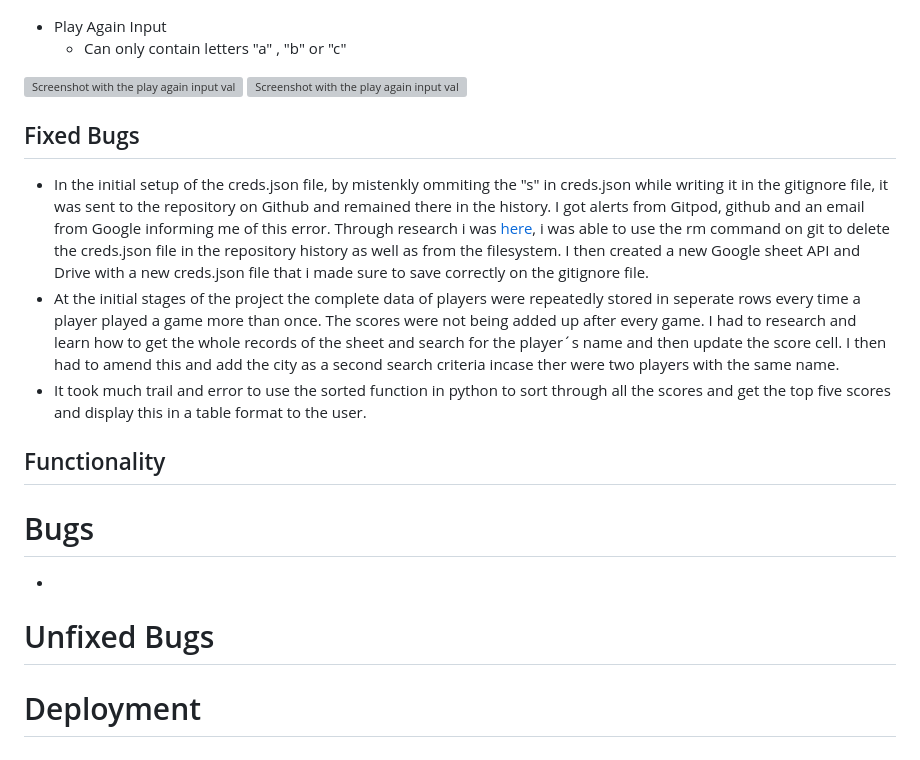
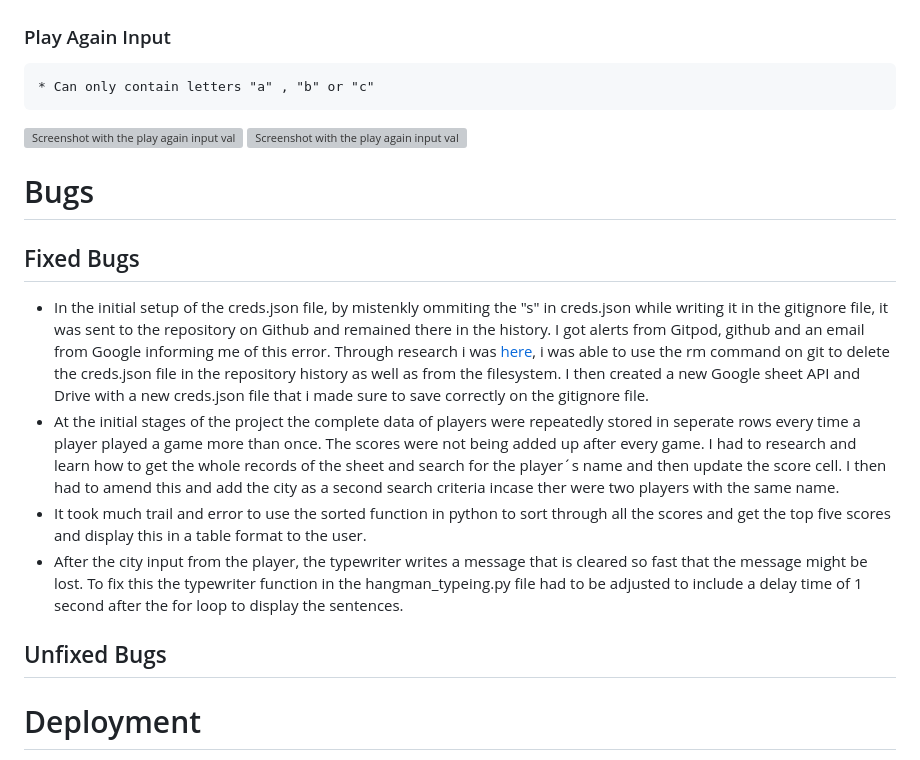
Before and after one commit to angelaanjorin/Hangman, a Markdown page: README.md, the part around the change printed below. Drawn GitHub-style; grey boxes are pictures that could not be loaded.

```diff
--- a/README.md
+++ b/README.md
@@ -354,28 +353,20 @@ Testing was performed on various aspects such as:
 
 ![Screenshot for guess input validation](./assets/images/Features%20of%20Hangmann/invalidinput.png)
 
-* Play Again Input
+### Play Again Input
     * Can only contain letters "a" , "b" or "c"
 
 ![Screenshot with the play again input validation](./assets/images/Features%20of%20Hangmann/invalidchoicefeedback.png)
 ![Screenshot with the play again input validation](./assets/images/Features%20of%20Hangmann/invalidchoiceletter.png)
 
+# Bugs
 ## Fixed Bugs
-
 * In the initial setup of the creds.json file, by mistenkly ommiting the "s" in creds.json while writing it in the gitignore file, it was sent to the repository on Github and remained there in the history. I got alerts from Gitpod, github and an email from Google informing me of this error. Through research i was [here]( https://www.git-tower.com/learn/git/commands/git-rm), i was able to use the rm command on git to delete the creds.json file in the repository history as well as from the filesystem. I then created a new Google sheet API and Drive with a new creds.json file that i made sure to save correctly on the gitignore file.
 *  At the initial stages of the project the complete data of players were repeatedly stored in seperate rows every time a player played a game more than once. The scores were not being added up after every game. I had to research and learn how to get the whole records of the sheet and search for the player´s name and then update  the score cell. I then had to amend this and add the city as a second search criteria incase ther were two players with the same name.
 * It took much trail and error to use the sorted function in python to sort through all the scores and get the top five scores and display this in a table format to the user.
+* After the city input from the player, the typewriter writes a message that is cleared so fast that the message might be lost. To fix this the typewriter function in the hangman_typeing.py file had to be adjusted to include a delay time of 1 second after the for loop to display the sentences.
 
-## Functionality
-
-
-
-# Bugs
-*
-
-
-
-# Unfixed Bugs
+## Unfixed Bugs
 
 # Deployment
 This project was developed using GitPod, committed and pushed to GitHub using a GitPod terminal.
```
Also changed, not shown: other parts of README.md (+14 -15 lines), assets/images/Features of Hangmann/invaliduserinput.png (added), assets/images/Features of Hangmann/logoandintro.png (added), assets/images/Features of Hangmann/namemessageplayagain.png (added), 1 other file.
